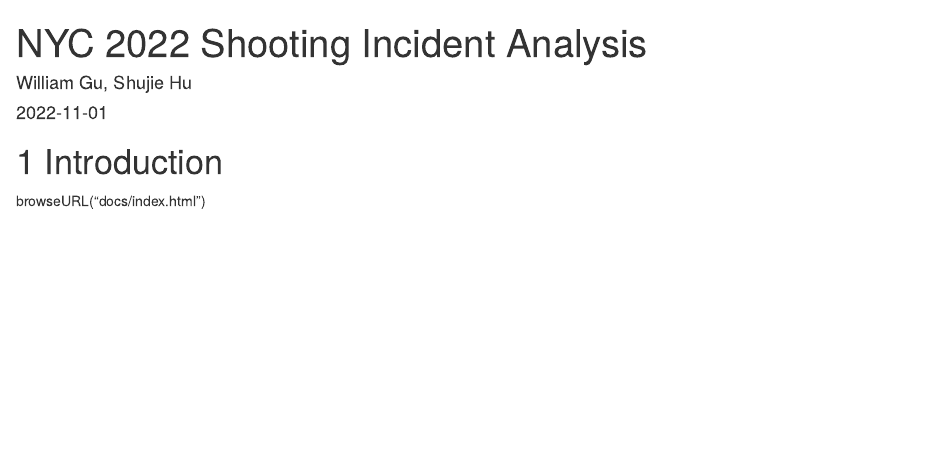
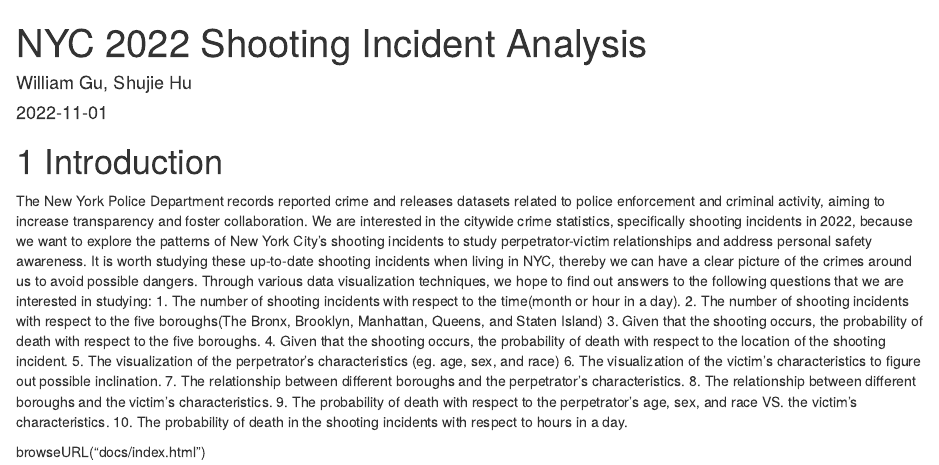
Before and after one commit to tracyhsj/ElectionAnalysis, an R Markdown document (index.Rmd): the page in a window 1100 px wide, from its top. Rendered offline with R 4.5, knitr and Pandoc, with nearby package versions; drawn as R Markdown's standard HTML page in place of the format the file asks for.

Commit message:
Update index.Rmd

```diff
--- a/index.Rmd
+++ b/index.Rmd
@@ -7,4 +7,16 @@ site: bookdown::bookdown_site
 
 # Introduction
 
+  The New York Police Department records reported crime and releases datasets related to police enforcement and criminal activity, aiming to increase transparency and foster collaboration. We are interested in the citywide crime statistics, specifically shooting incidents in 2022, because we want to explore the patterns of New York City’s shooting incidents to study perpetrator-victim relationships and address personal safety awareness. It is worth studying these up-to-date shooting incidents when living in NYC, thereby we can have a clear picture of the crimes around us to avoid possible dangers. Through various data visualization techniques, we hope to find out answers to the following questions that we are interested in studying:
+1. The number of shooting incidents with respect to the time(month or hour in a day).
+2. The number of shooting incidents with respect to the five boroughs(The Bronx, Brooklyn, Manhattan, Queens, and Staten Island)
+3. Given that the shooting occurs, the probability of death with respect to the five boroughs.
+4. Given that the shooting occurs, the probability of death with respect to the location of the shooting incident.
+5. The visualization of the perpetrator’s characteristics (eg. age,  sex, and race)
+6. The visualization of the victim’s characteristics to figure out possible inclination.
+7. The relationship between different boroughs and the perpetrator’s characteristics.
+8. The relationship between different boroughs and the victim’s characteristics.
+9. The probability of death with respect to the perpetrator’s age, sex, and race VS. the victim’s characteristics.
+10. The probability of death in the shooting incidents with respect to hours in a day.
+
 browseURL("docs/index.html")
```
